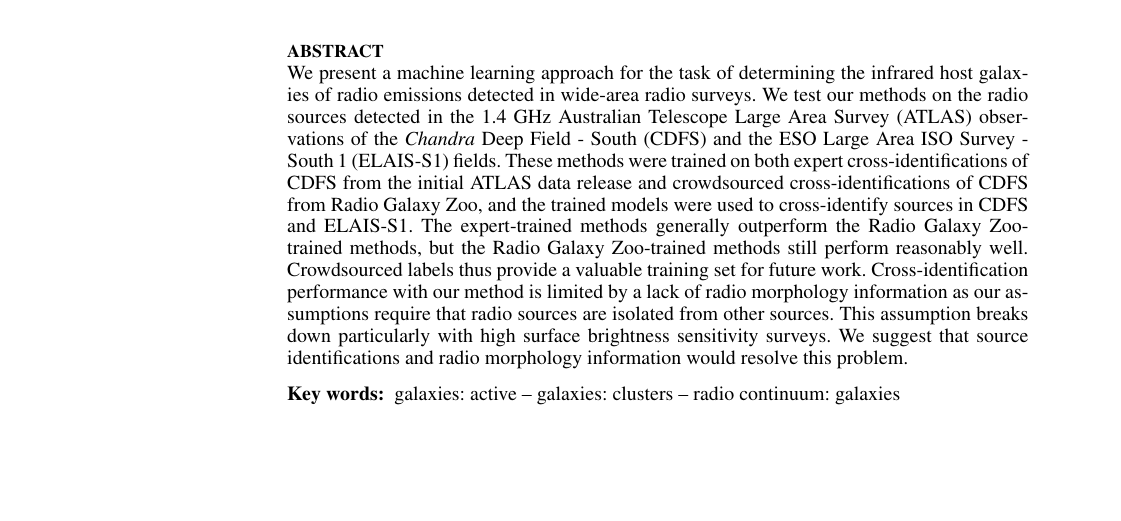
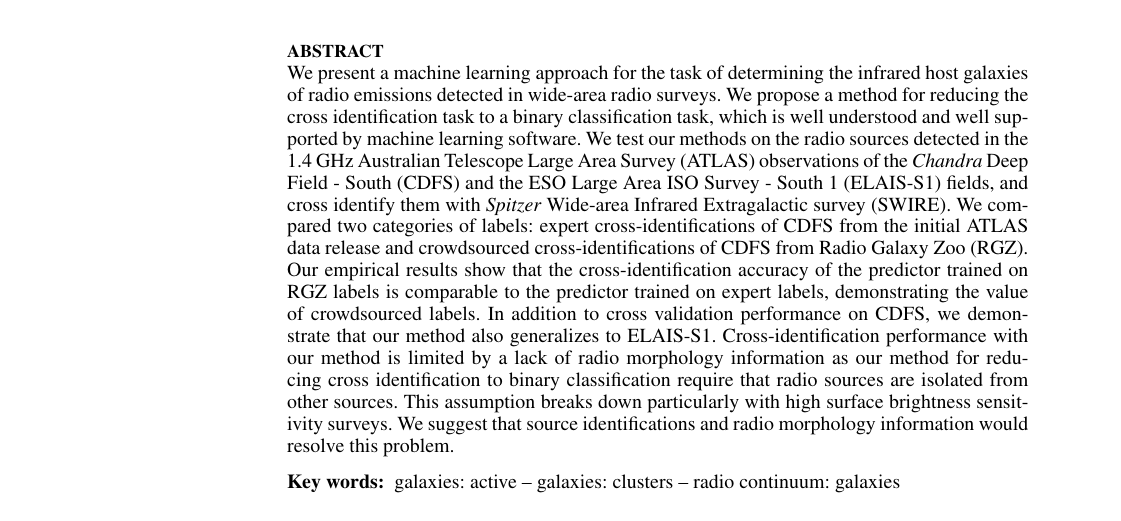
Before and after one commit to chengsoonong/crowdastro-projects, a LaTeX paper (ATLAS-CDFS/rgz-cdfs-ms.tex): part of page 1 of 14, cut so that both start at the same text, the shorter picture padded with empty space. Compiled offline with pdfLaTeX; a LaTeX package or settings file that is missing is left out.

Commit message:
Updated abstract

```diff
--- a/ATLAS-CDFS/rgz-cdfs-ms.tex
+++ b/ATLAS-CDFS/rgz-cdfs-ms.tex
@@ -39,7 +39,7 @@
 $^{1}$Research School of Astronomy and Astrophysics, The Australian National University, Canberra, ACT 2611, Australia\\
 $^{2}$ARC Centre of Excellence for All-Sky Astrophysics (CAASTRO)\\
 $^{3}$Western Sydney University, Locked Bag 1797, Penrith South, NSW 1797, Australia\\
-$^{4}$Data61, CSIRO, 7 London Circuit, Canberra ACT 2601, Australia\\
+$^{4}$Data61, CSIRO, Canberra ACT 2601, Australia\\
 $^{5}$Research School of Computer Science, The Australian National University, Canberra, ACT 2601, Australia\\
 $^{6}$International Centre for Radio Astronomy Research-M468, The University of Western Australia, 35 Stirling Hwy, Crawley, WA 6009, Australia\\
 $^{7}$Minnesota Institute for Astrophysics, University of Minnesota, 116 Church St. SE, Minneapolis, MN 55455\\
@@ -62,17 +62,23 @@ $^{8}$CSIRO Astronomy \& Space Science, PO Box 76, Epping, NSW 1710, Australia
 \begin{abstract}
   We present a machine learning approach for the task of determining the
   infrared host galaxies of radio emissions detected in wide-area radio
-  surveys. We test our methods on the radio sources detected in the $1.4$~GHz
+  surveys. We propose a method for reducing the cross identification task
+  to a binary classification task, which is well understood and well
+  supported by machine learning software.
+  We test our methods on the radio sources detected in the $1.4$~GHz
   Australian Telescope Large Area Survey (ATLAS) observations of the
   \emph{Chandra} Deep Field - South (CDFS) and the ESO Large Area ISO Survey -
-  South 1 (ELAIS-S1) fields. These methods were trained on both expert
-  cross-identifications of CDFS from the initial ATLAS data release and
-  crowdsourced cross-identifications of CDFS from Radio Galaxy Zoo, and the
-  trained models were used to cross-identify sources in CDFS and ELAIS-S1. The
-  expert-trained methods generally outperform the Radio Galaxy Zoo-trained
-  methods, but the Radio Galaxy Zoo-trained methods still perform reasonably
-  well. Crowdsourced labels thus provide a valuable training set for future
-  work.  % We find that the best-performing expert-trained models had a mean accuracy
+  South 1 (ELAIS-S1) fields, and cross identify them with
+  \emph{Spitzer} Wide-area Infrared Extragalactic survey (SWIRE).
+  We compared two categories of labels:
+  expert cross-identifications of CDFS from the initial ATLAS data release and
+  crowdsourced cross-identifications of CDFS from Radio Galaxy Zoo (RGZ).
+  Our empirical results show that the cross-identification accuracy of
+  the predictor trained on RGZ labels is comparable to the predictor trained
+  on expert labels, demonstrating the value of crowdsourced labels.
+  In addition to cross validation performance on CDFS, we demonstrate that
+  our method also generalizes to ELAIS-S1.
+  % We find that the best-performing expert-trained models had a mean accuracy
   % of $93.0 \pm 1.5$ per cent on CDFS and $90.4 \pm 1.5$ per cent on ELAIS-S1,
   % while the best-performing RGZ-trained models had a mean accuracy of $92.6
   % \pm 1.9$ per cent on CDFS and $88.3 \pm 0.8$ per cent on ELAIS-S1. While
@@ -82,7 +88,8 @@ $^{8}$CSIRO Astronomy \& Space Science, PO Box 76, Epping, NSW 1710, Australia
   % the crowdsourced labels hence provide a valuable training set for future
   % machine learning methods.
   Cross-identification performance with our method is limited by a lack of
-  radio morphology information as our assumptions require that radio sources
+  radio morphology information as our method for reducing cross identification
+  to binary classification require that radio sources
   are isolated from other sources. This assumption breaks down particularly
   with high surface brightness sensitivity surveys. We suggest that source
   identifications and radio morphology information would resolve this problem.
```
Also changed, not shown: ATLAS-CDFS/rgz-cdfs-ms.bib (+1 -22 lines).
